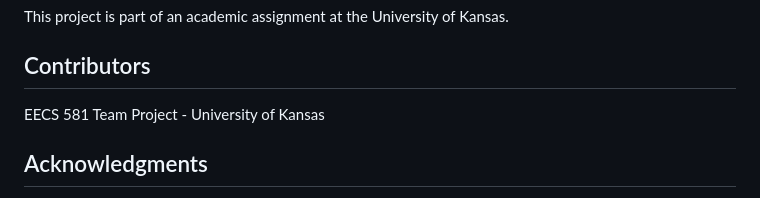
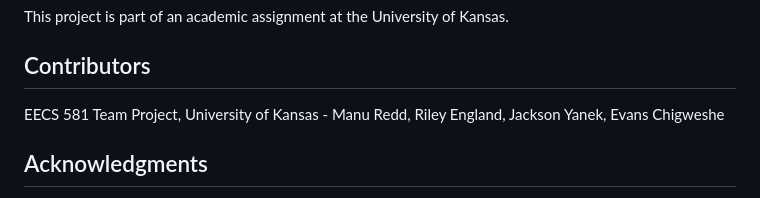
Before and after one commit to traxon99/WeatherSensorAI, a Markdown page: README.md, the part around the change. Rendered like a GitHub page.

Commit message:
README authors

```diff
--- a/README.md
+++ b/README.md
@@ -249,7 +249,8 @@ This project is part of an academic assignment at the University of Kansas.
 
 ## Contributors
 
-EECS 581 Team Project - University of Kansas
+EECS 581 Team Project, University of Kansas - Manu Redd, Riley England, Jackson Yanek, Evans Chigweshe
+
 
 ## Acknowledgments
 
```
